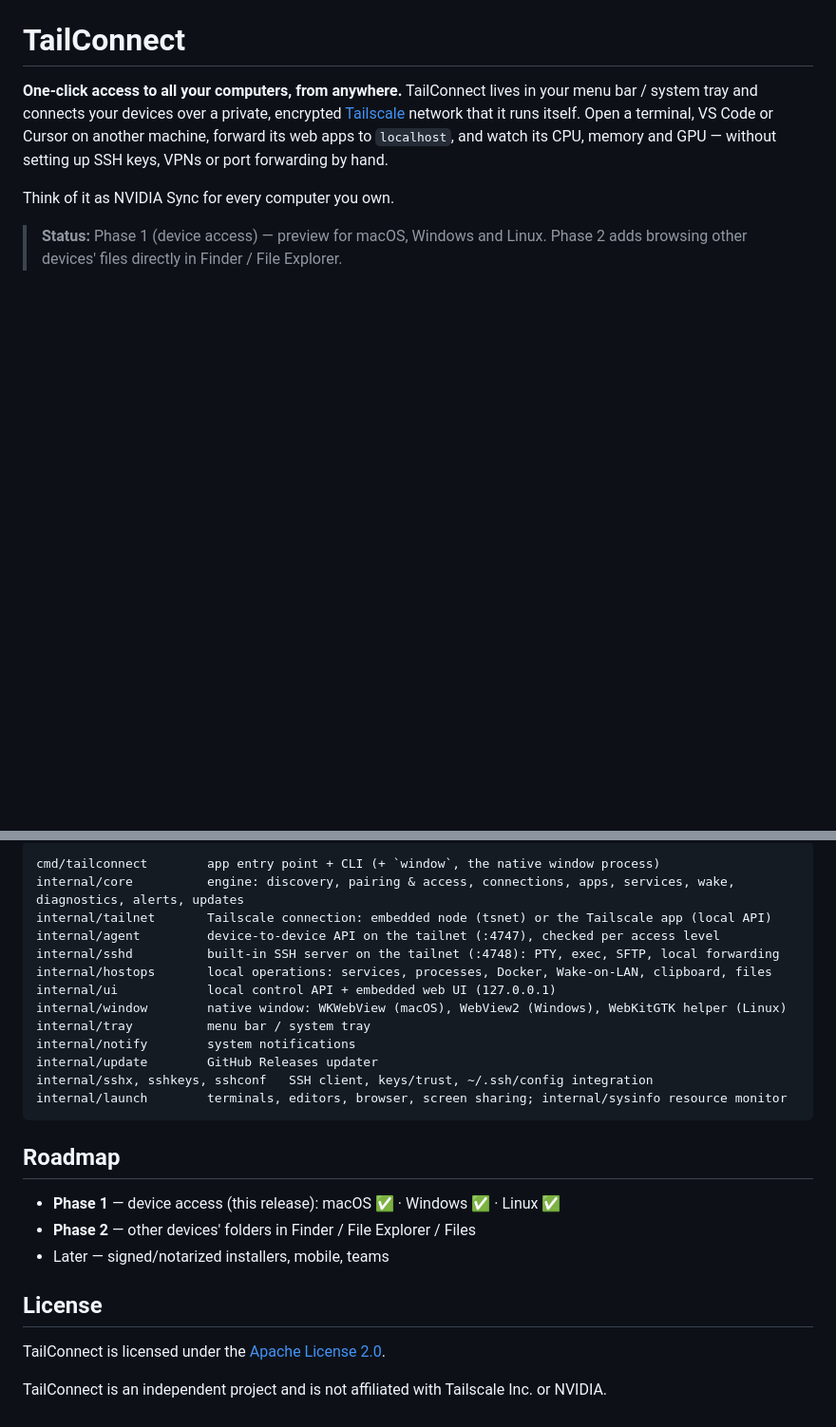
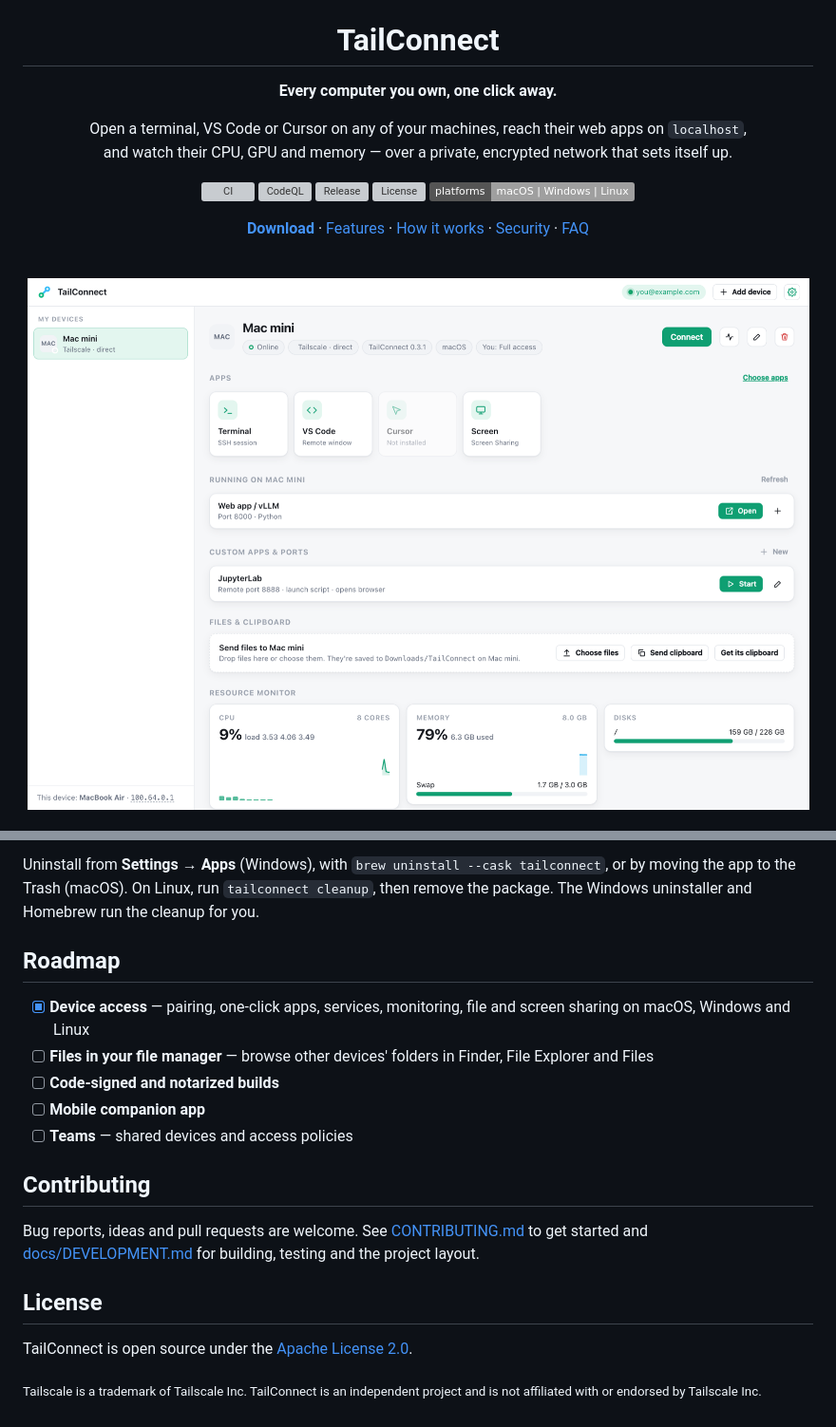
Before and after one commit to imbikramsaha/TailConnect, a Markdown page: README.md, 2 parts joined by grey strips. Shown at 95% size. GitHub-like rendering; pictures changed too: docs/assets/screenshot-light.png (added); folded sections open; badges without logos; blank space fills up the shorter version; grey boxes are pictures that could not be loaded.

````diff
--- a/README.md
+++ b/README.md
@@ -1,8 +5,22 @@
 # TailConnect
 
-**One-click access to all your computers, from anywhere.** TailConnect lives in your menu bar / system tray and connects your devices over a private, encrypted [Tailscale](https://tailscale.com) network that it runs itself. Open a terminal, VS Code or Cursor on another machine, forward its web apps to `localhost`, and watch its CPU, memory and GPU — without setting up SSH keys, VPNs or port forwarding by hand.
+**Every computer you own, one click away.**
 
-Think of it as NVIDIA Sync for every computer you own.
+Open a terminal, VS Code or Cursor on any of your machines, reach their web apps on `localhost`,<br>
+and watch their CPU, GPU and memory — over a private, encrypted network that sets itself up.
 
-> **Status:** Phase 1 (device access) — preview for macOS, Windows and Linux.
-> Phase 2 adds browsing other devices' files directly in Finder / File Explorer.
+[![CI](https://github.com/imbikramsaha/TailConnect/actions/workflows/ci.yml/badge.svg)](https://github.com/imbikramsaha/TailConnect/actions/workflows/ci.yml)
+[![CodeQL](https://github.com/imbikramsaha/TailConnect/actions/workflows/codeql.yml/badge.svg)](https://github.com/imbikramsaha/TailConnect/actions/workflows/codeql.yml)
+[![Release](https://img.shields.io/github/v/release/imbikramsaha/TailConnect?label=release&color=0f9f72)](https://github.com/imbikramsaha/TailConnect/releases/latest)
+[![License](https://img.shields.io/github/license/imbikramsaha/TailConnect?color=blue)](LICENSE)
+![Platforms](https://img.shields.io/badge/platforms-macOS%20%7C%20Windows%20%7C%20Linux-lightgrey)
+
+[**Download**](#download) · [Features](#features) · [How it works](#how-it-works) · [Security](#security) · [FAQ](#faq)
+
+<br>
+
+<picture>
+  <source media="(prefers-color-scheme: dark)" srcset="docs/assets/screenshot-dark.png">
+  <img src="docs/assets/screenshot-light.png" alt="TailConnect showing a paired Mac mini: one-click Terminal and VS Code, a detected web app, a custom JupyterLab app, file sharing and live resource monitoring" width="900">
+</picture>
+
@@ -148,27 +209,20 @@ Set `SIGN_IDENTITY` (and `NOTARY_PROFILE`, `TEAM_ID`) to sign and notarize for d
-```
-cmd/tailconnect        app entry point + CLI (+ `window`, the native window process)
-internal/core          engine: discovery, pairing & access, connections, apps, services, wake, diagnostics, alerts, updates
-internal/tailnet       Tailscale connection: embedded node (tsnet) or the Tailscale app (local API)
-internal/agent         device-to-device API on the tailnet (:4747), checked per access level
-internal/sshd          built-in SSH server on the tailnet (:4748): PTY, exec, SFTP, local forwarding
-internal/hostops       local operations: services, processes, Docker, Wake-on-LAN, clipboard, files
-internal/ui            local control API + embedded web UI (127.0.0.1)
-internal/window        native window: WKWebView (macOS), WebView2 (Windows), WebKitGTK helper (Linux)
-internal/tray          menu bar / system tray
-internal/notify        system notifications
-internal/update        GitHub Releases updater
-internal/sshx, sshkeys, sshconf   SSH client, keys/trust, ~/.ssh/config integration
-internal/launch        terminals, editors, browser, screen sharing; internal/sysinfo resource monitor
-```
+Uninstall from <b>Settings → Apps</b> (Windows), with <code>brew uninstall --cask tailconnect</code>, or by moving the app to the Trash (macOS). On Linux, run <code>tailconnect cleanup</code>, then remove the package. The Windows uninstaller and Homebrew run the cleanup for you.
+</details>
 
 ## Roadmap
 
-- **Phase 1** — device access (this release): macOS ✅ · Windows ✅ · Linux ✅
-- **Phase 2** — other devices' folders in Finder / File Explorer / Files
-- Later — signed/notarized installers, mobile, teams
+- [x] **Device access** — pairing, one-click apps, services, monitoring, file and screen sharing on macOS, Windows and Linux
+- [ ] **Files in your file manager** — browse other devices' folders in Finder, File Explorer and Files
+- [ ] **Code-signed and notarized builds**
+- [ ] **Mobile companion app**
+- [ ] **Teams** — shared devices and access policies
+
+## Contributing
+
+Bug reports, ideas and pull requests are welcome. See [CONTRIBUTING.md](CONTRIBUTING.md) to get started and [docs/DEVELOPMENT.md](docs/DEVELOPMENT.md) for building, testing and the project layout.
 
 ## License
 
-TailConnect is licensed under the [Apache License 2.0](LICENSE).
+TailConnect is open source under the [Apache License 2.0](LICENSE).
 
-TailConnect is an independent project and is not affiliated with Tailscale Inc. or NVIDIA.
+<sub>Tailscale is a trademark of Tailscale Inc. TailConnect is an independent project and is not affiliated with or endorsed by Tailscale Inc.</sub>
````
Also changed, not shown: other parts of README.md (+145 -98 lines), CONTRIBUTING.md (added, +36 -0 lines), docs/DEVELOPMENT.md (added, +88 -0 lines), docs/assets/logo.png (added), docs/assets/screenshot-dark.png (added), 1 other file.
